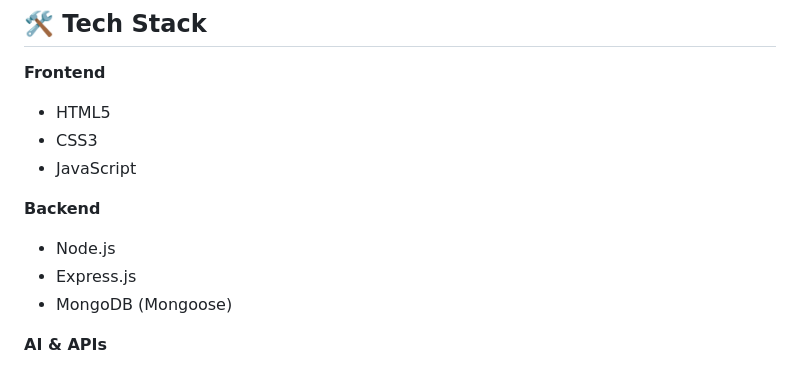
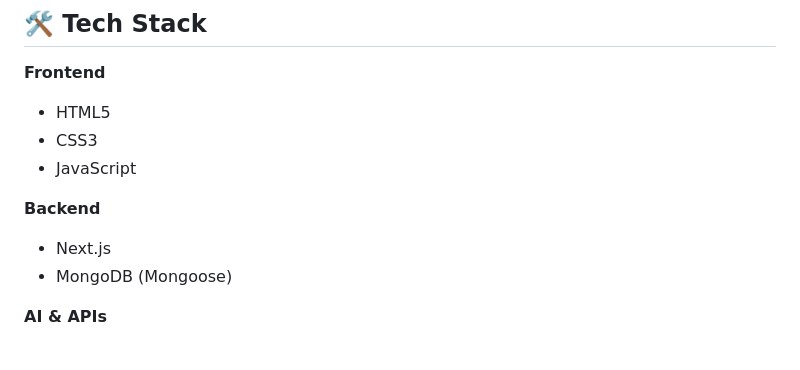
Before and after one commit to anandita-baglwan3774/AutoMediCare, a Markdown page: README.md, the part around the change. Rendered like a GitHub page.

```diff
--- a/README.md
+++ b/README.md
@@ -39,8 +39,7 @@ full-stack development to solve real-world healthcare problems.
 - JavaScript
 
 **Backend**
-- Node.js
-- Express.js
+- Next.js
 - MongoDB (Mongoose)
 
 **AI & APIs**
```
